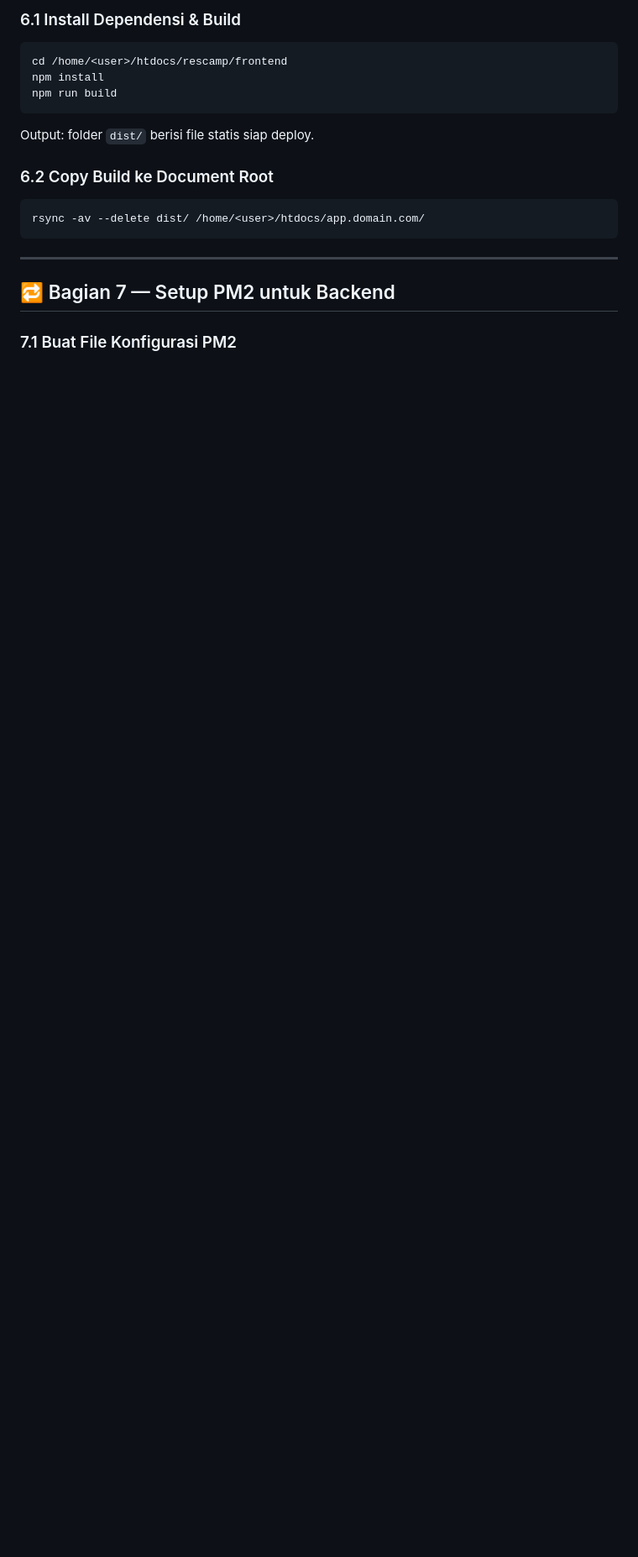
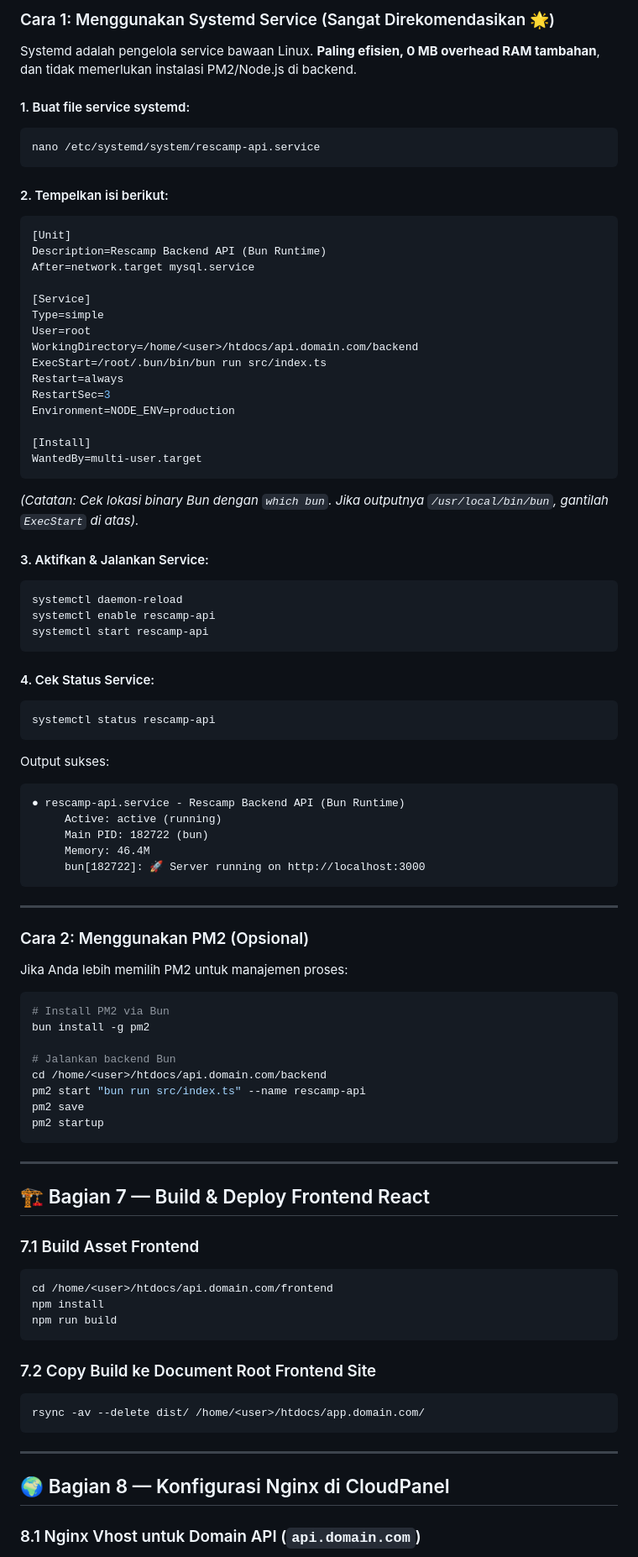
Before and after one commit to anggiadiputra/rescamp, a Markdown page: DEPLOY.md, the part around one of its changes. Shown at 84% size. Drawn GitHub-style; blank space fills up the shorter version.

Commit message:
docs: perbarui DEPLOY.md khusus runtime Bun, Systemd, dan troubleshooting CloudPanel Vhost 403

````diff
--- a/DEPLOY.md
+++ b/DEPLOY.md
@@ -178,15 +171,84 @@ bun run db:push
 
-### 6.1 Install Dependensi & Build
+### Cara 1: Menggunakan Systemd Service (Sangat Direkomendasikan 🌟)
+
+Systemd adalah pengelola service bawaan Linux. **Paling efisien, 0 MB overhead RAM tambahan**, dan tidak memerlukan instalasi PM2/Node.js di backend.
+
+#### 1. Buat file service systemd:
+```bash
+nano /etc/systemd/system/rescamp-api.service
+```
+
+#### 2. Tempelkan isi berikut:
+```ini
+[Unit]
+Description=Rescamp Backend API (Bun Runtime)
+After=network.target mysql.service
+
+[Service]
+Type=simple
+User=root
+WorkingDirectory=/home/<user>/htdocs/api.domain.com/backend
+ExecStart=/root/.bun/bin/bun run src/index.ts
+Restart=always
+RestartSec=3
+Environment=NODE_ENV=production
+
+[Install]
+WantedBy=multi-user.target
+```
+*(Catatan: Cek lokasi binary Bun dengan `which bun`. Jika outputnya `/usr/local/bin/bun`, gantilah `ExecStart` di atas).*
+
+#### 3. Aktifkan & Jalankan Service:
+```bash
+systemctl daemon-reload
+systemctl enable rescamp-api
+systemctl start rescamp-api
+```
+
+#### 4. Cek Status Service:
+```bash
+systemctl status rescamp-api
+```
+
+Output sukses:
+```
+● rescamp-api.service - Rescamp Backend API (Bun Runtime)
+     Active: active (running)
+     Main PID: 182722 (bun)
+     Memory: 46.4M
+     bun[182722]: 🚀 Server running on http://localhost:3000
+```
+
+---
+
+### Cara 2: Menggunakan PM2 (Opsional)
+
+Jika Anda lebih memilih PM2 untuk manajemen proses:
 
 ```bash
-cd /home/<user>/htdocs/rescamp/frontend
+# Install PM2 via Bun
+bun install -g pm2
+
+# Jalankan backend Bun
+cd /home/<user>/htdocs/api.domain.com/backend
+pm2 start "bun run src/index.ts" --name rescamp-api
+pm2 save
+pm2 startup
+```
+
+---
+
+## 🏗️ Bagian 7 — Build & Deploy Frontend React
+
+### 7.1 Build Asset Frontend
+
+```bash
+cd /home/<user>/htdocs/api.domain.com/frontend
 npm install
 npm run build
 ```
 
-Output: folder `dist/` berisi file statis siap deploy.
-
-### 6.2 Copy Build ke Document Root
+### 7.2 Copy Build ke Document Root Frontend Site
 
 ```bash
 rsync -av --delete dist/ /home/<user>/htdocs/app.domain.com/
@@ -194,7 +256,7 @@ rsync -av --delete dist/ /home/<user>/htdocs/app.domain.com/
 
 ---
 
-## 🔁 Bagian 7 — Setup PM2 untuk Backend
+## 🌍 Bagian 8 — Konfigurasi Nginx di CloudPanel
 
-### 7.1 Buat File Konfigurasi PM2
+### 8.1 Nginx Vhost untuk Domain API (`api.domain.com`)
 
````
Also changed, not shown: other parts of DEPLOY.md (+150 -243 lines).
